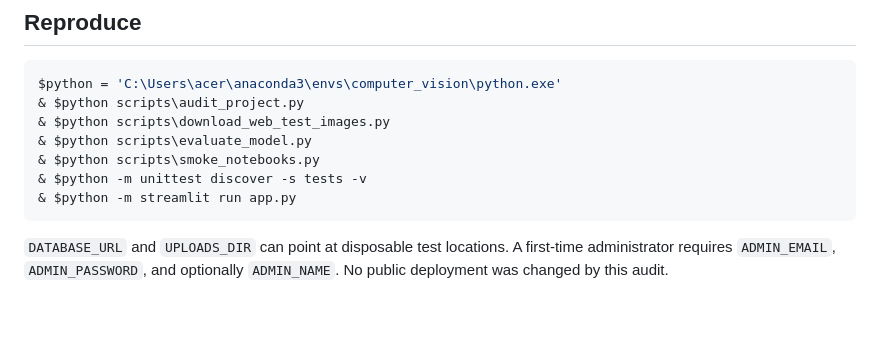
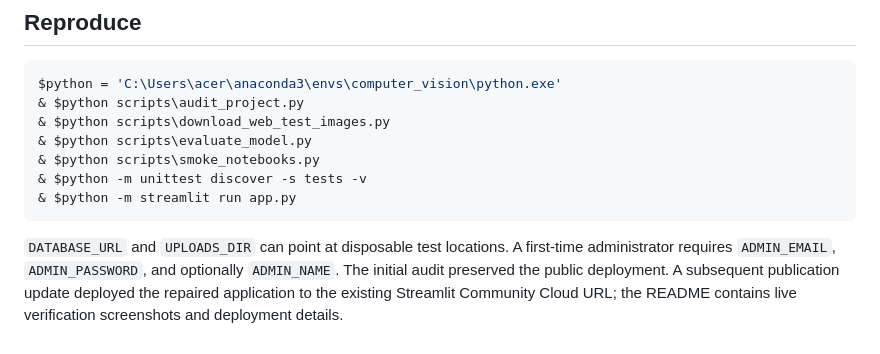
Before and after one commit to BharathLingaReddy-Palem/Brain_Tumour_Prediction, a Markdown page: PROJECT_AUDIT.md, the part around the change. Drawn GitHub-style; blank space fills up the shorter version.

````diff
--- a/PROJECT_AUDIT.md
+++ b/PROJECT_AUDIT.md
@@ -105,4 +105,4 @@ $python = 'C:\Users\acer\anaconda3\envs\computer_vision\python.exe'
 & $python -m streamlit run app.py
 ```
 
-`DATABASE_URL` and `UPLOADS_DIR` can point at disposable test locations. A first-time administrator requires `ADMIN_EMAIL`, `ADMIN_PASSWORD`, and optionally `ADMIN_NAME`. No public deployment was changed by this audit.
+`DATABASE_URL` and `UPLOADS_DIR` can point at disposable test locations. A first-time administrator requires `ADMIN_EMAIL`, `ADMIN_PASSWORD`, and optionally `ADMIN_NAME`. The initial audit preserved the public deployment. A subsequent publication update deployed the repaired application to the existing Streamlit Community Cloud URL; the README contains live verification screenshots and deployment details.
````
Also changed, not shown: README.md (+8 -0 lines), assets/report/cloud_heatmap_current.jpg (added), assets/report/cloud_prediction_current.jpg (added), 2 other files.
